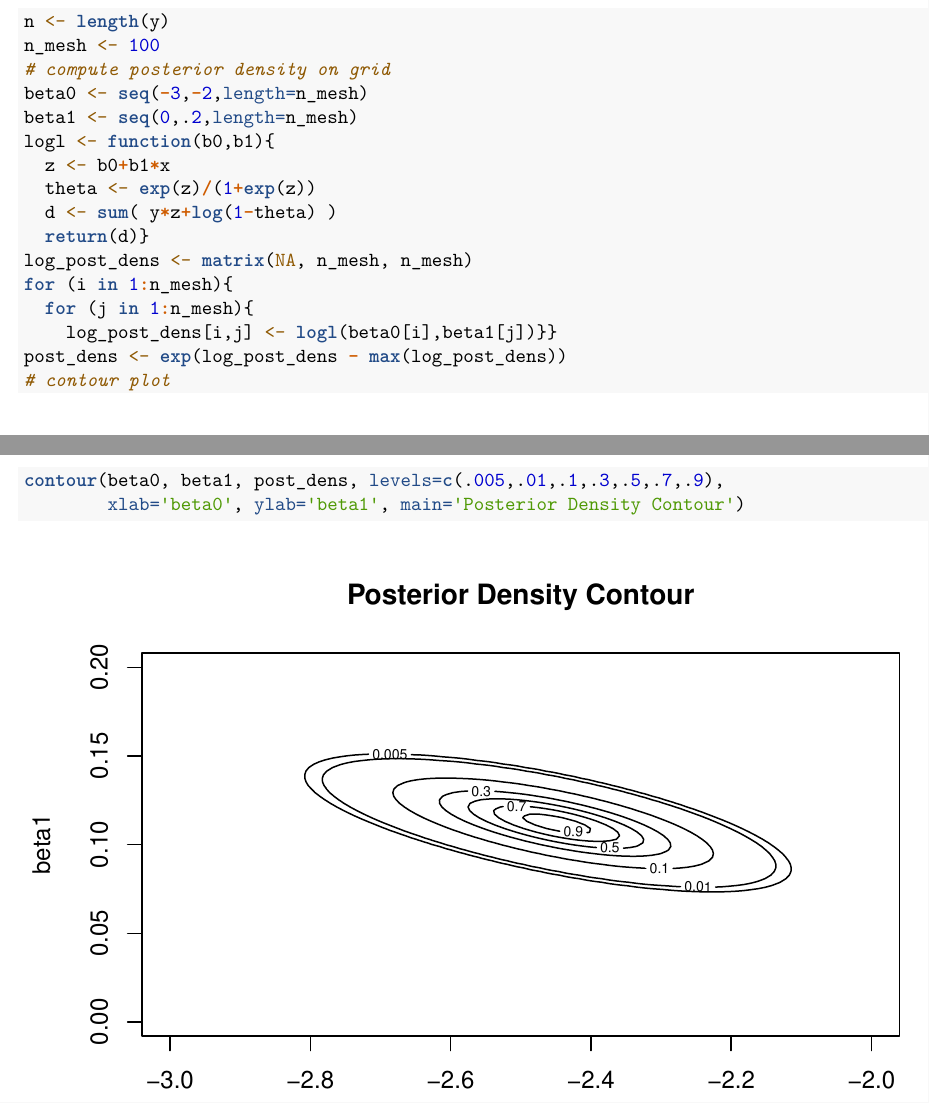
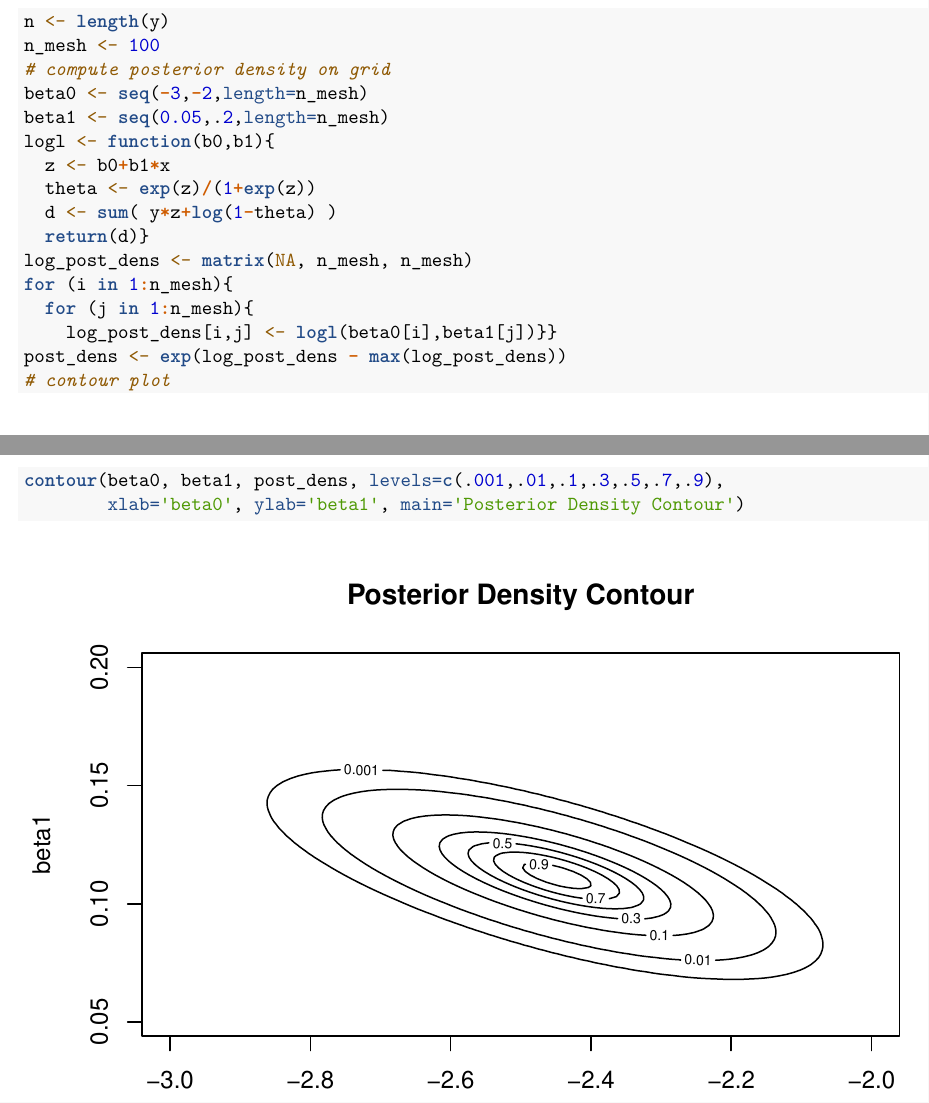
Before and after one commit to alegresor/Math574FP_CoachingHOF, an R Markdown document (bayesian_simulation.Rmd): two parts of pages 2 and 3 of 3, joined at a grey line, cut so that both start at the same text. Rendered offline with R 4.5, knitr and Pandoc, then LaTeX, with nearby package versions.

Commit message:
update bayesian_simulation.Rmd

```diff
--- a/Bayesian_Simulation.Rmd
+++ b/bayesian_simulation.Rmd
@@ -59,7 +59,7 @@ n <- length(y)
 n_mesh <- 100
 # compute posterior density on grid
 beta0 <- seq(-3,-2,length=n_mesh)
-beta1 <- seq(0,.2,length=n_mesh)
+beta1 <- seq(0.05,.2,length=n_mesh)
 logl <- function(b0,b1){
   z <- b0+b1*x
   theta <- exp(z)/(1+exp(z))
@@ -71,7 +71,7 @@ for (i in 1:n_mesh){
     log_post_dens[i,j] <- logl(beta0[i],beta1[j])}}
 post_dens <- exp(log_post_dens - max(log_post_dens))
 # contour plot
-contour(beta0, beta1, post_dens, levels=c(.005,.01,.1,.3,.5,.7,.9),
+contour(beta0, beta1, post_dens, levels=c(.001,.01,.1,.3,.5,.7,.9),
         xlab='beta0', ylab='beta1', main='Posterior Density Contour')
 # simulations
 beta0_density <- rowSums(post_dens)
```
